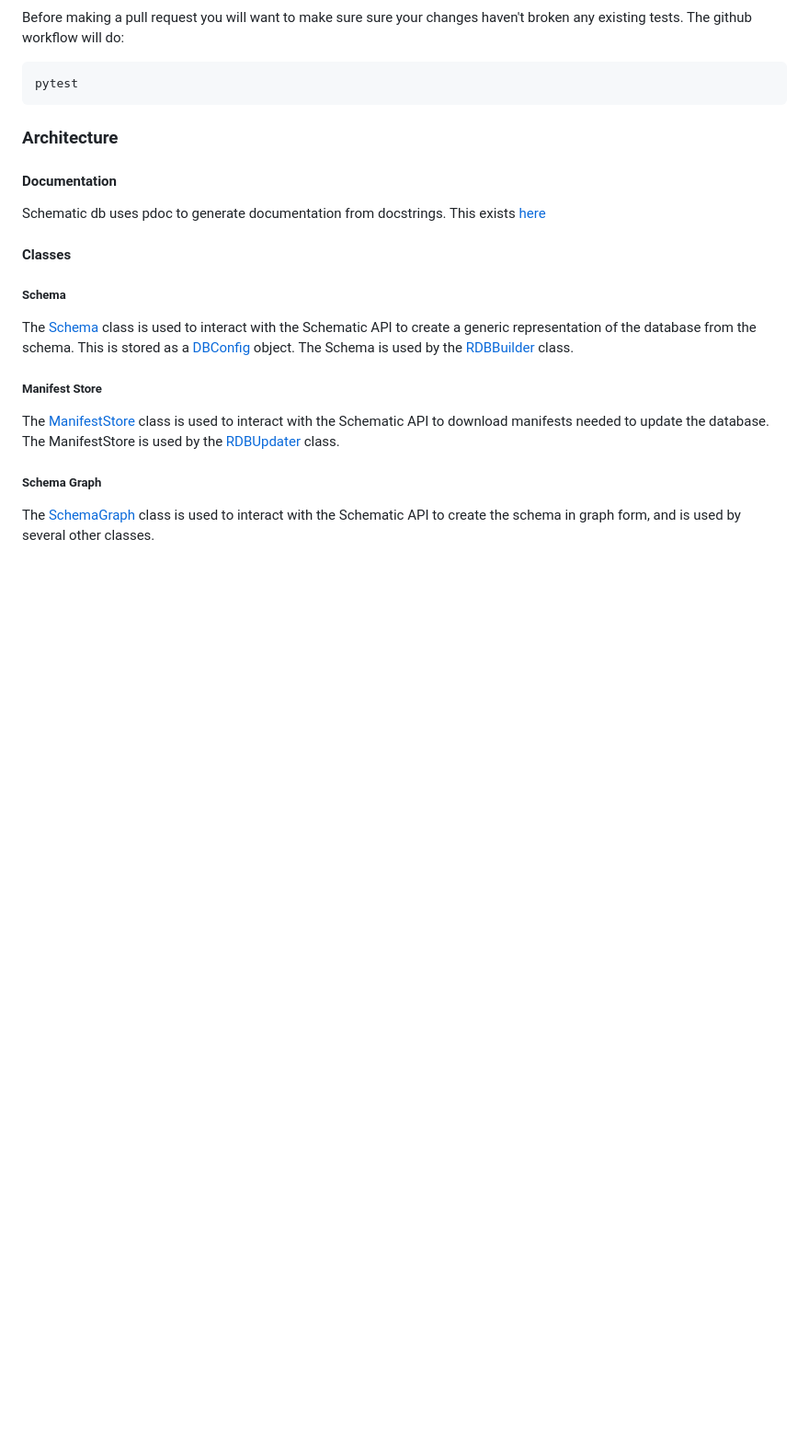
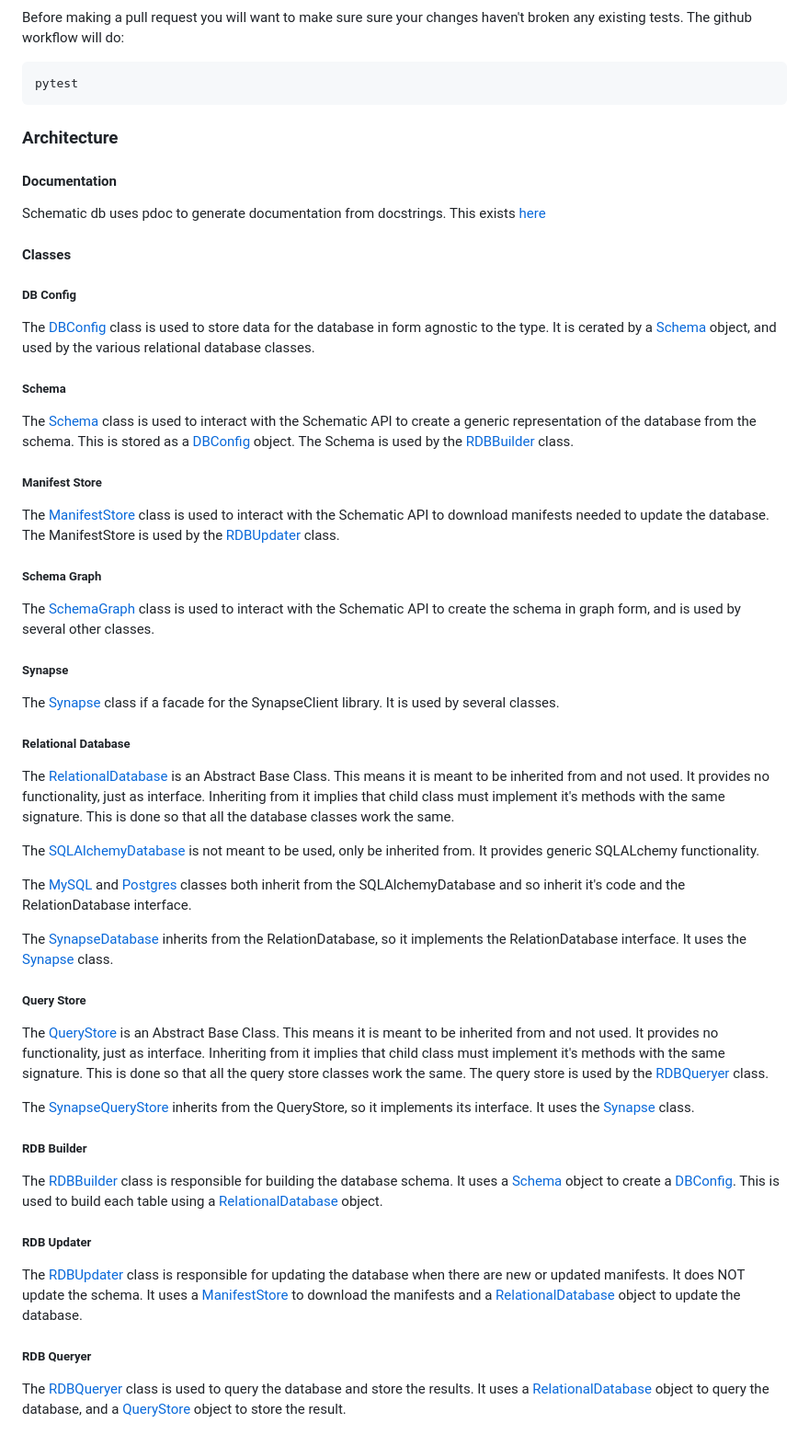
Before and after one commit to allaway/schematic_db, a Markdown page: README.md, the part around the change. Shown: that part at 92% size. Drawn GitHub-style; blank space fills up the shorter version.

Commit message:
first draft of readme

```diff
--- a/README.md
+++ b/README.md
@@ -68,6 +68,10 @@ Schematic db uses pdoc to generate documentation from docstrings. This exists [h
 
 #### Classes
 
+##### DB Config
+
+The [DBConfig](https://github.com/Sage-Bionetworks/schematic_db/blob/main/schematic_db/db_config/db_config.py) class is used to store data for the database in form agnostic to the type. It is cerated by a [Schema](https://github.com/Sage-Bionetworks/schematic_db/blob/main/schematic_db/schema/schema.py) object, and used by the various relational database classes.
+
 ##### Schema
 
 The [Schema](https://github.com/Sage-Bionetworks/schematic_db/blob/main/schematic_db/schema/schema.py) class is used to interact with the Schematic API to create a generic representation of the database from the schema. This is stored as a [DBConfig](https://github.com/Sage-Bionetworks/schematic_db/blob/main/schematic_db/db_config/db_config.py) object. The Schema is used by the [RDBBuilder](https://github.com/Sage-Bionetworks/schematic_db/blob/main/schematic_db/rdb_builder/rdb_builder.py) class.
@@ -79,3 +83,35 @@ The [ManifestStore](https://github.com/Sage-Bionetworks/schematic_db/blob/main/s
 ##### Schema Graph
 
 The [SchemaGraph](https://github.com/Sage-Bionetworks/schematic_db/blob/main/schematic_db/schema_graph/schema_graph.py)  class is used to interact with the Schematic API to create the schema in graph form, and is used by several other classes.
+
+##### Synapse
+
+The [Synapse](https://github.com/Sage-Bionetworks/schematic_db/tree/main/schematic_db/synapse) class if a facade for the SynapseClient library. It is used by several classes.
+
+##### Relational Database
+
+The [RelationalDatabase](https://github.com/Sage-Bionetworks/schematic_db/blob/main/schematic_db/rdb/rdb.py) is an Abstract Base Class. This means it is meant to be inherited from and not used. It provides no functionality, just as interface. Inheriting from it implies that child class must implement it's methods with the same signature. This is done so that all the database classes work the same.
+
+The [SQLAlchemyDatabase](https://github.com/Sage-Bionetworks/schematic_db/blob/main/schematic_db/rdb/sql_alchemy_database.py) is not meant to be used, only be inherited from. It provides generic  SQLALchemy functionality.
+
+The [MySQL](https://github.com/Sage-Bionetworks/schematic_db/blob/main/schematic_db/rdb/mysql.py) and [Postgres](https://github.com/Sage-Bionetworks/schematic_db/blob/main/schematic_db/rdb/postgres.py) classes both inherit from the SQLAlchemyDatabase and so inherit it's code and the RelationDatabase interface.
+
+The [SynapseDatabase](https://github.com/Sage-Bionetworks/schematic_db/blob/main/schematic_db/rdb/synapse_database.py) inherits from the RelationDatabase, so it implements the RelationDatabase interface. It uses the [Synapse](https://github.com/Sage-Bionetworks/schematic_db/tree/main/schematic_db/synapse) class.
+
+##### Query Store
+
+The [QueryStore](https://github.com/Sage-Bionetworks/schematic_db/blob/main/schematic_db/query_store/query_store.py) is an Abstract Base Class. This means it is meant to be inherited from and not used. It provides no functionality, just as interface. Inheriting from it implies that child class must implement it's methods with the same signature. This is done so that all the query store classes work the same. The query store is used by the [RDBQueryer](https://github.com/Sage-Bionetworks/schematic_db/blob/main/schematic_db/rdb_queryer/rdb_queryer.py) class.
+
+The [SynapseQueryStore](https://github.com/Sage-Bionetworks/schematic_db/blob/main/schematic_db/rdb/synapse_database.py) inherits from the QueryStore, so it implements its interface. It uses the [Synapse](https://github.com/Sage-Bionetworks/schematic_db/tree/main/schematic_db/synapse) class.
+
+##### RDB Builder
+
+The [RDBBuilder](https://github.com/Sage-Bionetworks/schematic_db/blob/main/schematic_db/rdb_builder/rdb_builder.py) class is responsible for building the database schema. It uses a [Schema](https://github.com/Sage-Bionetworks/schematic_db/blob/main/schematic_db/schema/schema.py) object to create a [DBConfig](https://github.com/Sage-Bionetworks/schematic_db/blob/main/schematic_db/db_config/db_config.py). This is used to build each table using a [RelationalDatabase](https://github.com/Sage-Bionetworks/schematic_db/blob/main/schematic_db/rdb/rdb.py) object.
+
+##### RDB Updater
+
+The [RDBUpdater](https://github.com/Sage-Bionetworks/schematic_db/blob/main/schematic_db/rdb_updater/rdb_updater.py) class is responsible for updating the database when there are new or updated manifests. It does NOT update the schema. It uses a [ManifestStore](https://github.com/Sage-Bionetworks/schematic_db/blob/main/schematic_db/manifest_store/manifest_store.py) to download the manifests and a [RelationalDatabase](https://github.com/Sage-Bionetworks/schematic_db/blob/main/schematic_db/rdb/rdb.py) object to update the database.
+
+##### RDB Queryer
+
+The [RDBQueryer](https://github.com/Sage-Bionetworks/schematic_db/blob/main/schematic_db/rdb_queryer/rdb_queryer.py) class is used to query the database and store the results. It uses a [RelationalDatabase](https://github.com/Sage-Bionetworks/schematic_db/blob/main/schematic_db/rdb/rdb.py) object to query the database, and a [QueryStore](https://github.com/Sage-Bionetworks/schematic_db/blob/main/schematic_db/query_store/query_store.py) object to store the result.
```
